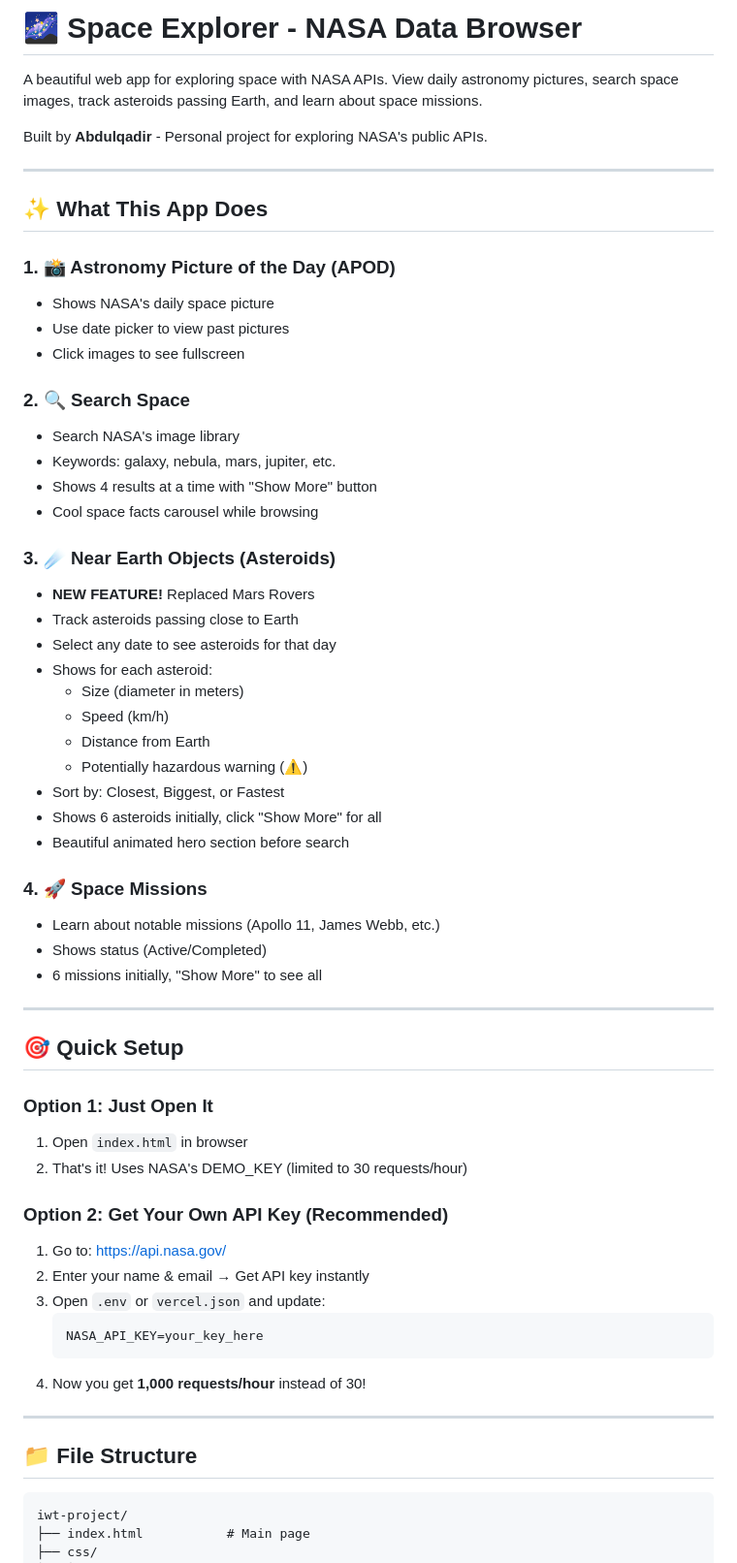
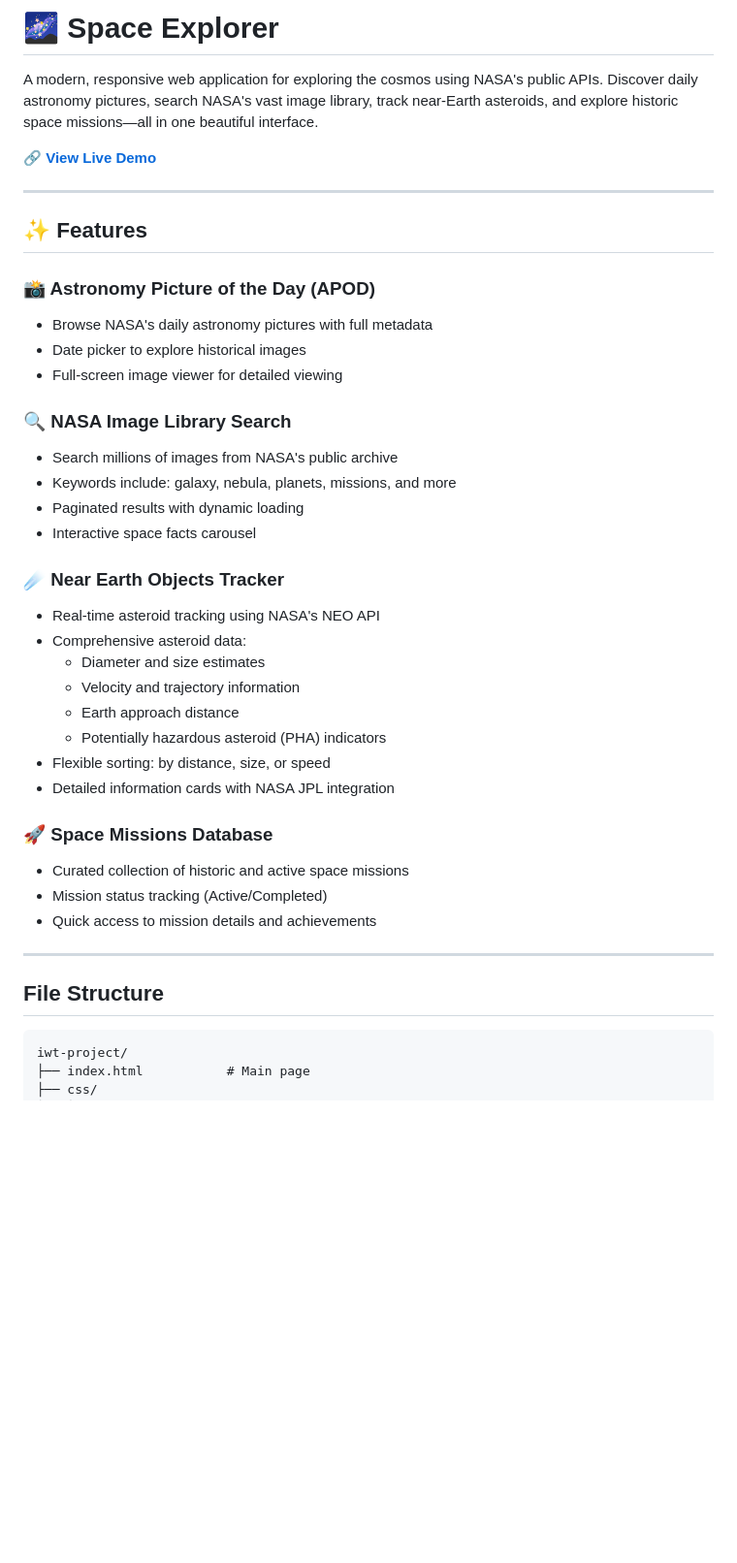
Before and after one commit to Abdulqadir-B/space-explorer, a Markdown page: README.md, the part around the change printed below. Shown: that part at 97% size. Drawn GitHub-style; blank space fills up the shorter version.

````diff
--- a/README.md
+++ b/README.md
@@ -1,62 +1,42 @@
-# 🌌 Space Explorer - NASA Data Browser
+# 🌌 Space Explorer
 
-A beautiful web app for exploring space with NASA APIs. View daily astronomy pictures, search space images, track asteroids passing Earth, and learn about space missions.
+A modern, responsive web application for exploring the cosmos using NASA's public APIs. Discover daily astronomy pictures, search NASA's vast image library, track near-Earth asteroids, and explore historic space missions—all in one beautiful interface.
 
-Built by **Abdulqadir** - Personal project for exploring NASA's public APIs.
+**🔗 [View Live Demo](https://spacelens.vercel.app)**
 
 ---
 
-## ✨ What This App Does
+## ✨ Features
 
-### 1. 📸 Astronomy Picture of the Day (APOD)
-- Shows NASA's daily space picture
-- Use date picker to view past pictures
-- Click images to see fullscreen
+### 📸 Astronomy Picture of the Day (APOD)
+- Browse NASA's daily astronomy pictures with full metadata
+- Date picker to explore historical images
+- Full-screen image viewer for detailed viewing
 
-### 2. 🔍 Search Space
-- Search NASA's image library
-- Keywords: galaxy, nebula, mars, jupiter, etc.
-- Shows 4 results at a time with "Show More" button
-- Cool space facts carousel while browsing
+### 🔍 NASA Image Library Search
+- Search millions of images from NASA's public archive
+- Keywords include: galaxy, nebula, planets, missions, and more
+- Paginated results with dynamic loading
+- Interactive space facts carousel
 
-### 3. ☄️ Near Earth Objects (Asteroids)
-- **NEW FEATURE!** Replaced Mars Rovers
-- Track asteroids passing close to Earth
-- Select any date to see asteroids for that day
-- Shows for each asteroid:
-  - Size (diameter in meters)
-  - Speed (km/h)
-  - Distance from Earth
-  - Potentially hazardous warning (⚠️)
-- Sort by: Closest, Biggest, or Fastest
-- Shows 6 asteroids initially, click "Show More" for all
-- Beautiful animated hero section before search
+### ☄️ Near Earth Objects Tracker
+- Real-time asteroid tracking using NASA's NEO API
+- Comprehensive asteroid data:
+  - Diameter and size estimates
+  - Velocity and trajectory information
+  - Earth approach distance
+  - Potentially hazardous asteroid (PHA) indicators
+- Flexible sorting: by distance, size, or speed
+- Detailed information cards with NASA JPL integration
 
-### 4. 🚀 Space Missions
-- Learn about notable missions (Apollo 11, James Webb, etc.)
-- Shows status (Active/Completed)
-- 6 missions initially, "Show More" to see all
+### 🚀 Space Missions Database
+- Curated collection of historic and active space missions
+- Mission status tracking (Active/Completed)
+- Quick access to mission details and achievements
 
 ---
 
-## 🎯 Quick Setup
-
-### Option 1: Just Open It
-1. Open `index.html` in browser
-2. That's it! Uses NASA's DEMO_KEY (limited to 30 requests/hour)
-
-### Option 2: Get Your Own API Key (Recommended)
-1. Go to: https://api.nasa.gov/
-2. Enter your name & email → Get API key instantly
-3. Open `.env` or `vercel.json` and update:
-   ```
-   NASA_API_KEY=your_key_here
-   ```
-4. Now you get **1,000 requests/hour** instead of 30!
-
----
-
-## 📁 File Structure
+##  File Structure
 
 ```
 iwt-project/
````
Also changed, not shown: other parts of README.md (+51 -82 lines).
